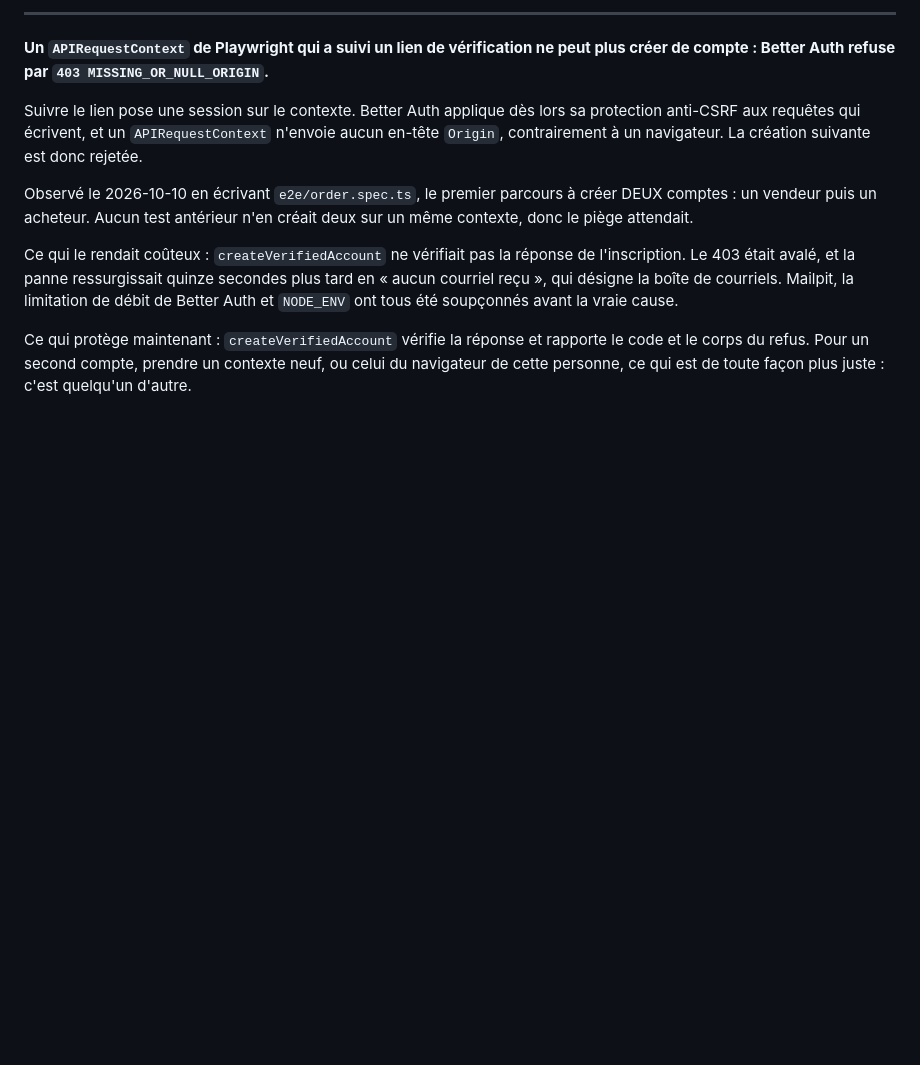
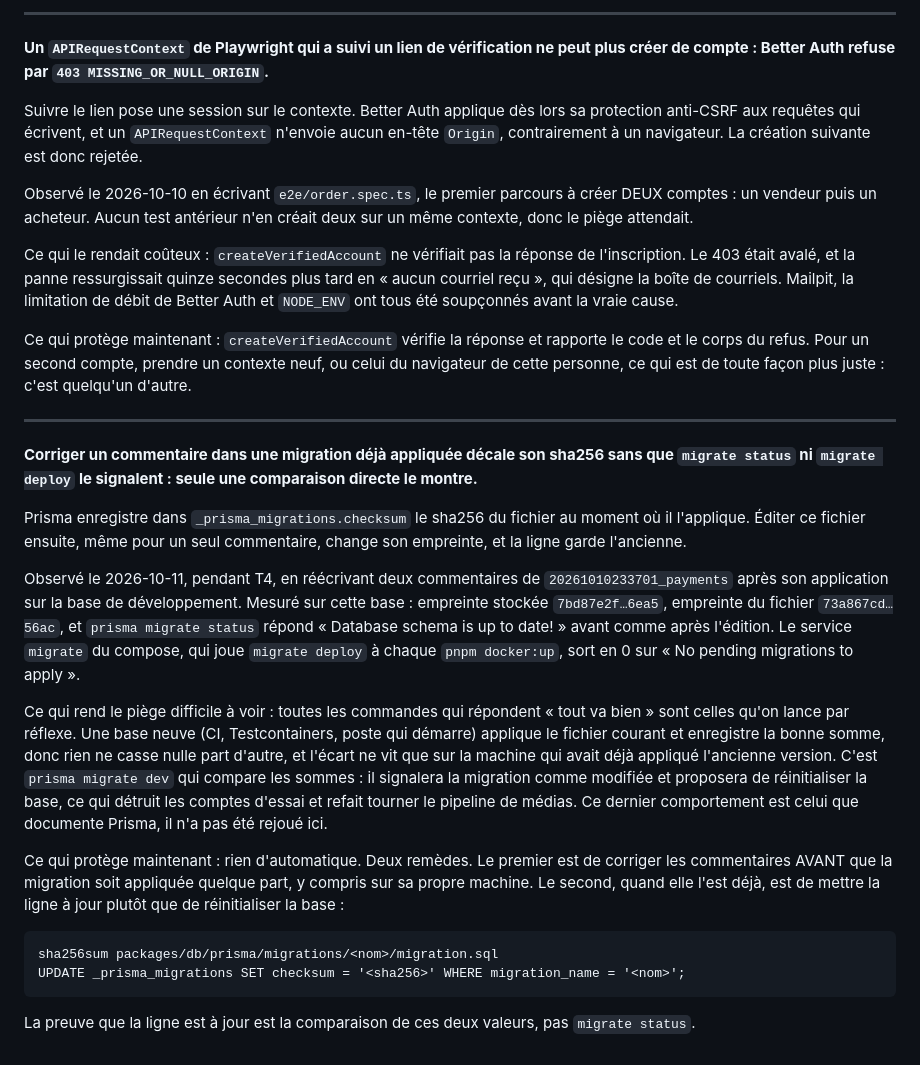
Before and after one commit to lexnotor/clemperl, a Markdown page: docs/pieges.md, the part around the change. GitHub-like rendering; blank space fills up the shorter version.

Commit message:
docs(pitfalls): an edited applied migration shifts its checksum silently

```diff
--- a/docs/pieges.md
+++ b/docs/pieges.md
@@ -1253,3 +1253,39 @@ Ce qui protège maintenant : `createVerifiedAccount` vérifie la réponse et rap
 et le corps du refus. Pour un second compte, prendre un contexte neuf, ou celui du
 navigateur de cette personne, ce qui est de toute façon plus juste : c'est quelqu'un
 d'autre.
+
+---
+
+**Corriger un commentaire dans une migration déjà appliquée décale son sha256 sans que
+`migrate status` ni `migrate deploy` le signalent : seule une comparaison directe le montre.**
+
+Prisma enregistre dans `_prisma_migrations.checksum` le sha256 du fichier au moment où il
+l'applique. Éditer ce fichier ensuite, même pour un seul commentaire, change son empreinte,
+et la ligne garde l'ancienne.
+
+Observé le 2026-10-11, pendant T4, en réécrivant deux commentaires de
+`20261010233701_payments` après son application sur la base de développement. Mesuré sur
+cette base : empreinte stockée `7bd87e2f…6ea5`, empreinte du fichier `73a867cd…56ac`, et
+`prisma migrate status` répond « Database schema is up to date! » avant comme après
+l'édition. Le service `migrate` du compose, qui joue `migrate deploy` à chaque
+`pnpm docker:up`, sort en 0 sur « No pending migrations to apply ».
+
+Ce qui rend le piège difficile à voir : toutes les commandes qui répondent « tout va bien »
+sont celles qu'on lance par réflexe. Une base neuve (CI, Testcontainers, poste qui démarre)
+applique le fichier courant et enregistre la bonne somme, donc rien ne casse nulle part
+d'autre, et l'écart ne vit que sur la machine qui avait déjà appliqué l'ancienne version.
+C'est `prisma migrate dev` qui compare les sommes : il signalera la migration comme
+modifiée et proposera de réinitialiser la base, ce qui détruit les comptes d'essai et
+refait tourner le pipeline de médias. Ce dernier comportement est celui que documente
+Prisma, il n'a pas été rejoué ici.
+
+Ce qui protège maintenant : rien d'automatique. Deux remèdes. Le premier est de corriger les
+commentaires AVANT que la migration soit appliquée quelque part, y compris sur sa propre
+machine. Le second, quand elle l'est déjà, est de mettre la ligne à jour plutôt que de
+réinitialiser la base :
+
+    sha256sum packages/db/prisma/migrations/<nom>/migration.sql
+    UPDATE _prisma_migrations SET checksum = '<sha256>' WHERE migration_name = '<nom>';
+
+La preuve que la ligne est à jour est la comparaison de ces deux valeurs, pas
+`migrate status`.
```
